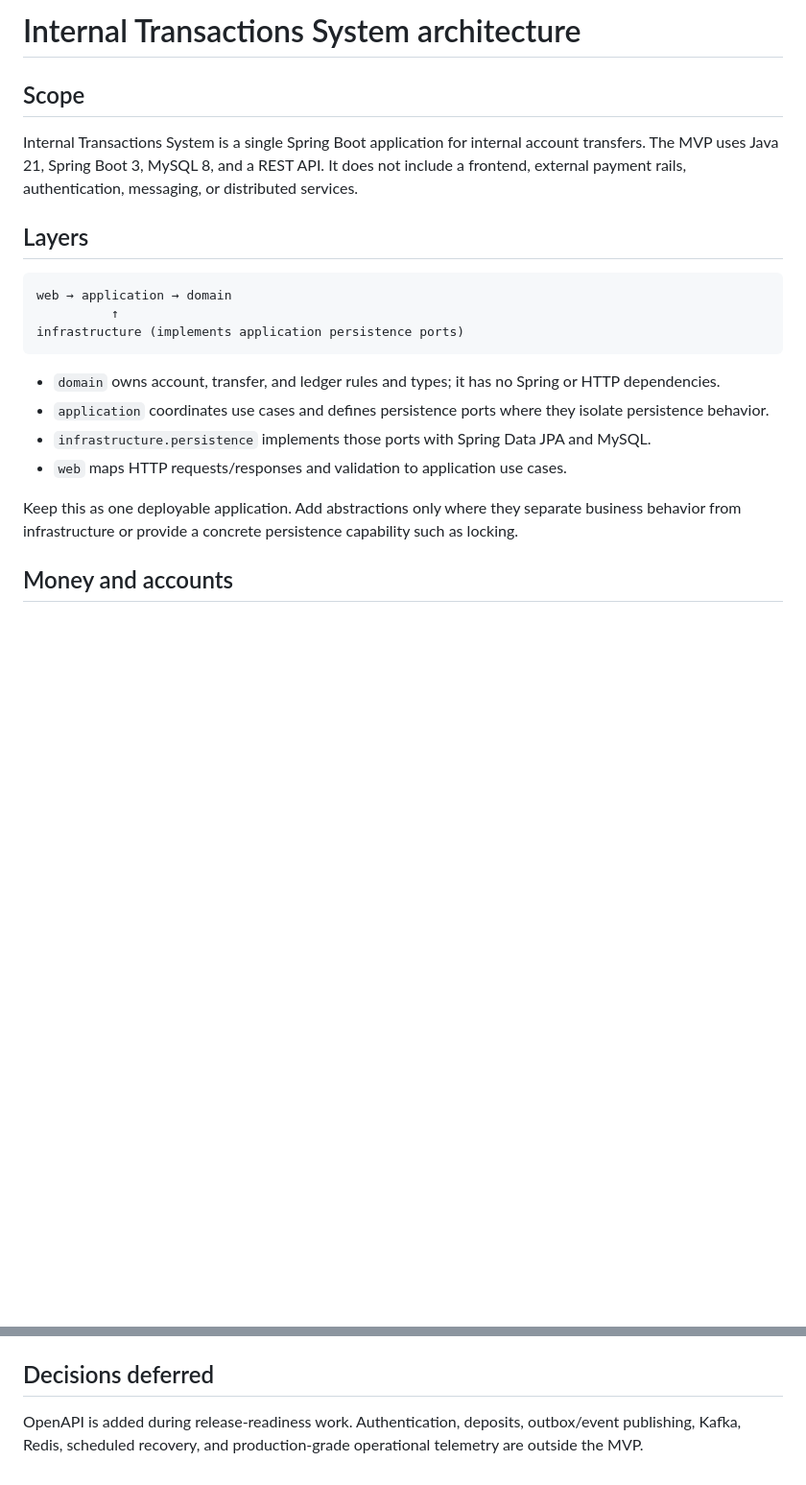
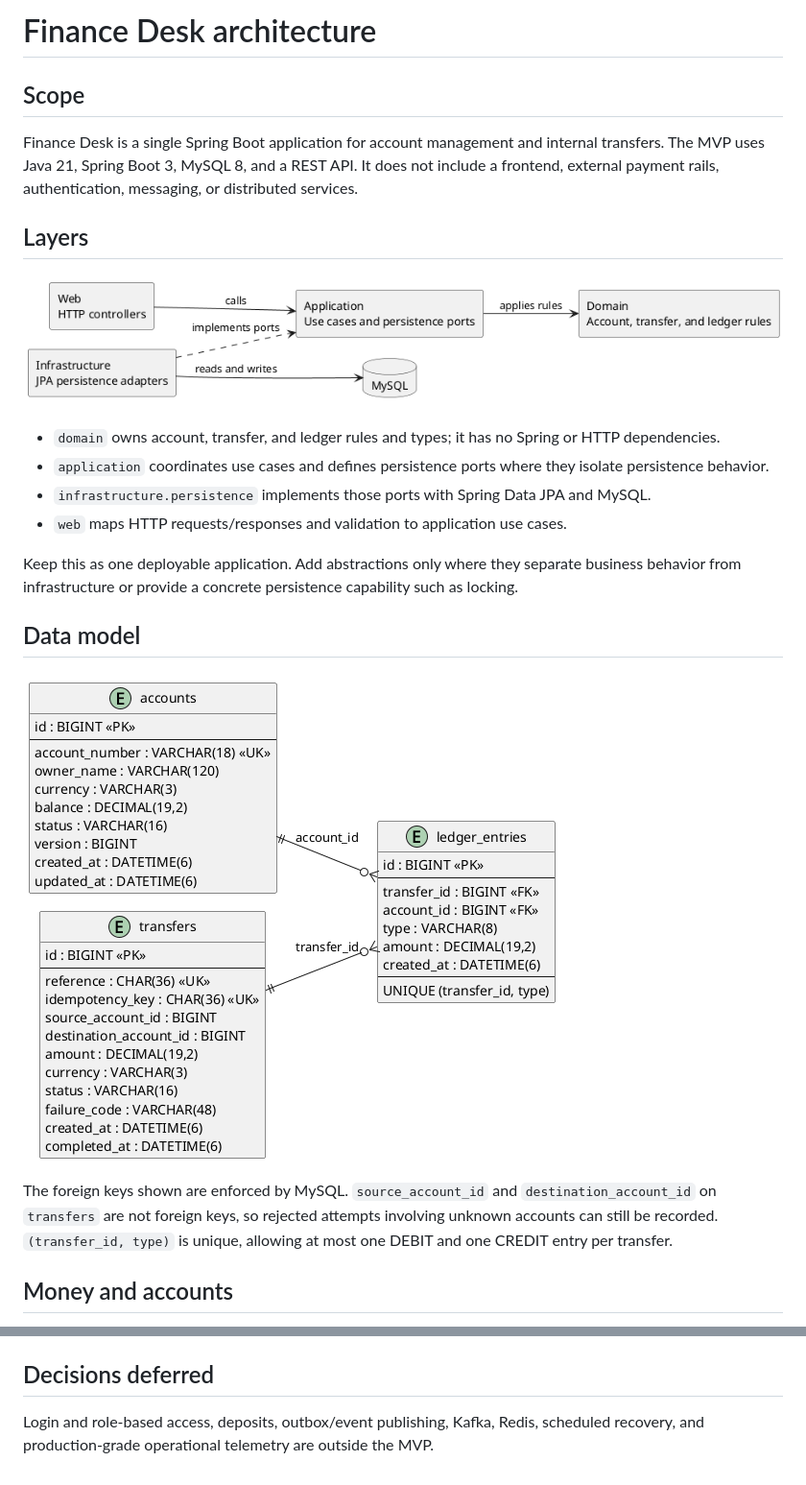
Before and after one commit to gdpe-franco/finance-desk, a Markdown page: ARCHITECTURE.md, 2 parts joined by grey strips. Shown at 96% size. Rendered like a GitHub page; pictures changed too: docs/diagrams/database-schema.png (added), docs/diagrams/layers.png (added); blank space fills up the shorter version.

````diff
--- a/ARCHITECTURE.md
+++ b/ARCHITECTURE.md
@@ -1,16 +1,12 @@
-# Internal Transactions System architecture
+# Finance Desk architecture
 
 ## Scope
 
-Internal Transactions System is a single Spring Boot application for internal account transfers. The MVP uses Java 21, Spring Boot 3, MySQL 8, and a REST API. It does not include a frontend, external payment rails, authentication, messaging, or distributed services.
+Finance Desk is a single Spring Boot application for account management and internal transfers. The MVP uses Java 21, Spring Boot 3, MySQL 8, and a REST API. It does not include a frontend, external payment rails, authentication, messaging, or distributed services.
 
 ## Layers
 
-```text
-web → application → domain
-          ↑
-infrastructure (implements application persistence ports)
-```
+![Application layers: web calls application, application uses domain, and infrastructure implements application ports.](docs/diagrams/layers.png)
 
 - `domain` owns account, transfer, and ledger rules and types; it has no Spring or HTTP dependencies.
 - `application` coordinates use cases and defines persistence ports where they isolate persistence behavior.
@@ -18,6 +14,12 @@ infrastructure (implements application persistence ports)
 - `web` maps HTTP requests/responses and validation to application use cases.
 
 Keep this as one deployable application. Add abstractions only where they separate business behavior from infrastructure or provide a concrete persistence capability such as locking.
+
+## Data model
+
+![Database schema: each ledger entry references one account and one transfer.](docs/diagrams/database-schema.png)
+
+The foreign keys shown are enforced by MySQL. `source_account_id` and `destination_account_id` on `transfers` are not foreign keys, so rejected attempts involving unknown accounts can still be recorded. `(transfer_id, type)` is unique, allowing at most one DEBIT and one CREDIT entry per transfer.
 
 ## Money and accounts
 
@@ -50,4 +58,4 @@ Keep this as one deployable application. Add abstractions only where they separa
 
 ## Decisions deferred
 
-OpenAPI is added during release-readiness work. Authentication, deposits, outbox/event publishing, Kafka, Redis, scheduled recovery, and production-grade operational telemetry are outside the MVP.
+Login and role-based access, deposits, outbox/event publishing, Kafka, Redis, scheduled recovery, and production-grade operational telemetry are outside the MVP.
````
Also changed, not shown: other parts of ARCHITECTURE.md (+6 -0 lines), README.md (+8 -9 lines), docs/diagrams/README.md (added, +9 -0 lines), docs/diagrams/transfer-workflow.png (added), 13 other files.
